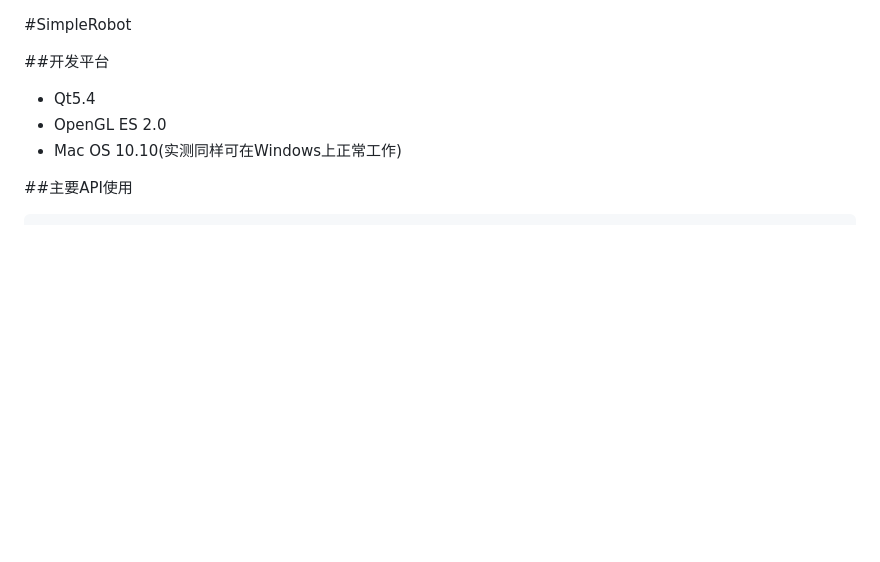
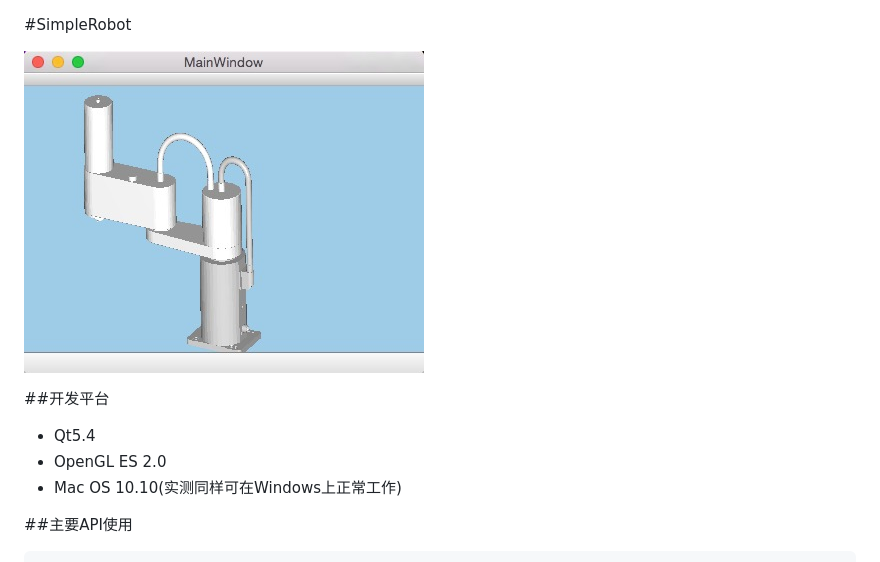
Before and after one commit to eseawind/SimpleRobot, a Markdown page: README.md, the part around the change. Drawn GitHub-style; pictures changed too: 3D.png (added); blank space fills up the shorter version.

Commit message:
添加程序运行截图

```diff
--- a/README.md
+++ b/README.md
@@ -1,4 +1,6 @@
 #SimpleRobot
+
+![示意图](3D.png)
 
 ##开发平台
 * Qt5.4
```
